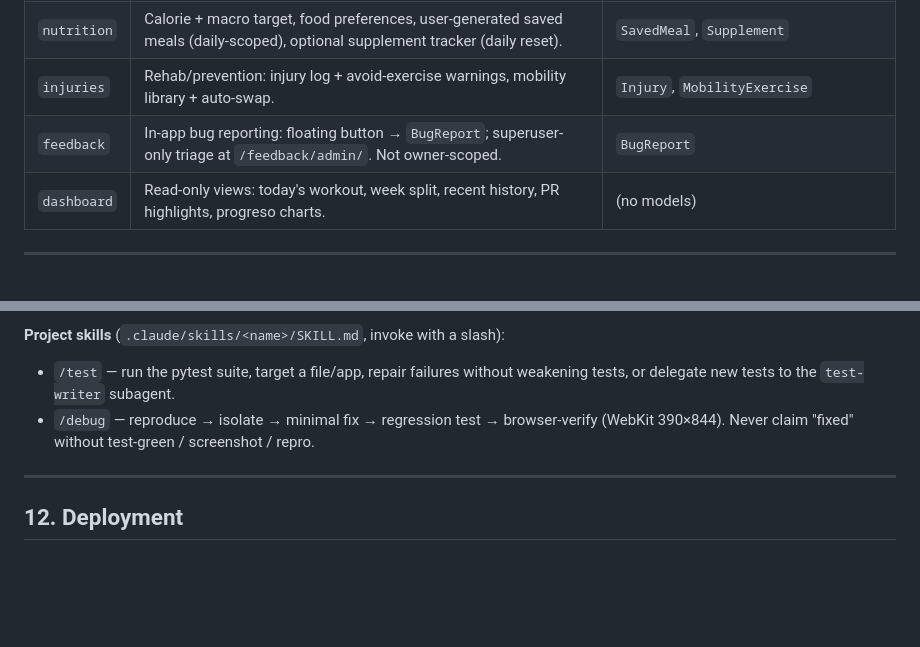
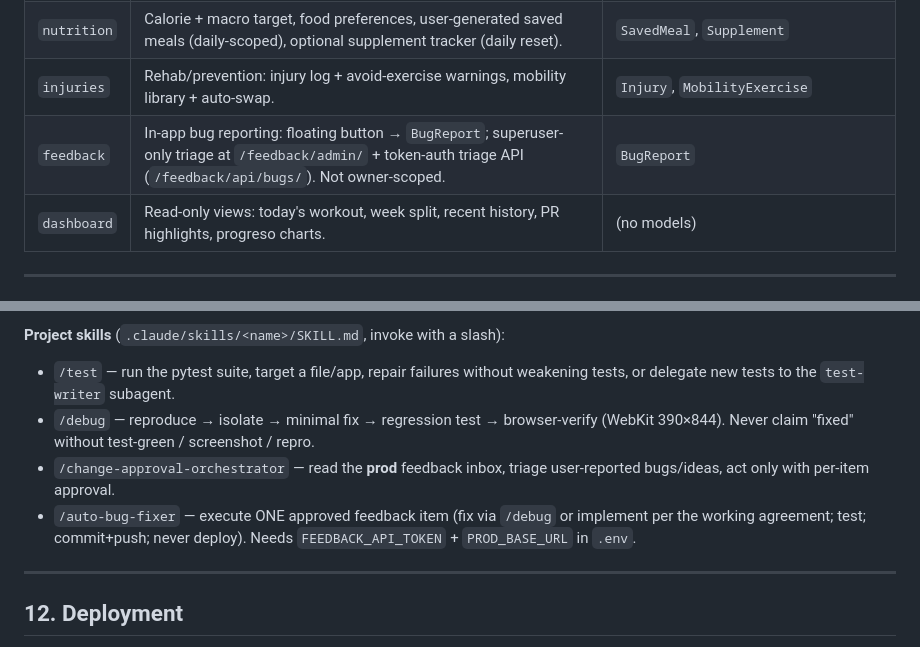
Before and after one commit to imfgb/gymapp, a Markdown page: CLAUDE.md, 2 parts joined by grey strips. GitHub-like rendering; blank space fills up the shorter version.

```diff
--- a/CLAUDE.md
+++ b/CLAUDE.md
@@ -78,7 +78,7 @@ docs/              # conventions, service_layer, domain_glossary
 | `metrics` | Body composition snapshots, monthly goals, fatigue/readiness inputs. | `UserMetricSnapshot`, `MonthlyGoal`, `ReadinessSnapshot`, `FatigueAdjustment` |
 | `nutrition` | Calorie + macro target, food preferences, user-generated saved meals (daily-scoped), optional supplement tracker (daily reset). | `SavedMeal`, `Supplement` |
 | `injuries` | Rehab/prevention: injury log + avoid-exercise warnings, mobility library + auto-swap. | `Injury`, `MobilityExercise` |
-| `feedback` | In-app bug reporting: floating button → `BugReport`; superuser-only triage at `/feedback/admin/`. Not owner-scoped. | `BugReport` |
+| `feedback` | In-app bug reporting: floating button → `BugReport`; superuser-only triage at `/feedback/admin/` + token-auth triage API (`/feedback/api/bugs/`). Not owner-scoped. | `BugReport` |
 | `dashboard` | Read-only views: today's workout, week split, recent history, PR highlights, progreso charts. | (no models) |
 
 ---
@@ -158,6 +158,8 @@ Three roles (Leader / Implementer / Reviewer) + specialized Migration Writer & T
 **Project skills** (`.claude/skills/<name>/SKILL.md`, invoke with a slash):
 - `/test` — run the pytest suite, target a file/app, repair failures without weakening tests, or delegate new tests to the `test-writer` subagent.
 - `/debug` — reproduce → isolate → minimal fix → regression test → browser-verify (WebKit 390×844). Never claim "fixed" without test-green / screenshot / repro.
+- `/change-approval-orchestrator` — read the **prod** feedback inbox, triage user-reported bugs/ideas, act only with per-item approval.
+- `/auto-bug-fixer` — execute ONE approved feedback item (fix via `/debug` or implement per the working agreement; test; commit+push; never deploy). Needs `FEEDBACK_API_TOKEN` + `PROD_BASE_URL` in `.env`.
 
 ---
 
```
Also changed, not shown: HISTORY.md (+2 -0 lines).
